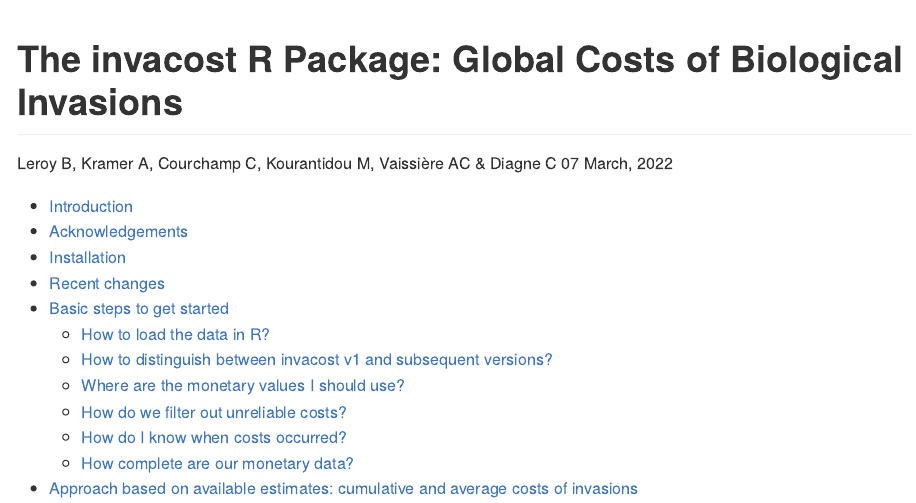
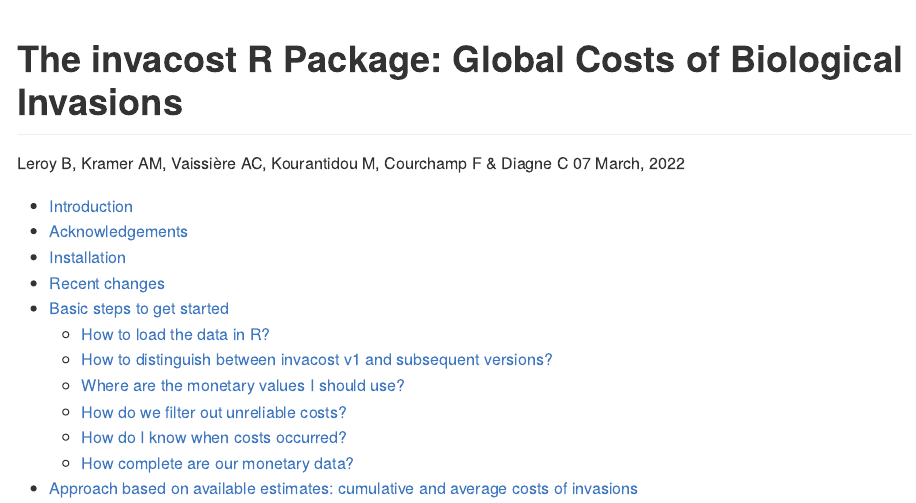
Before and after one commit to Farewe/invacost, an R Markdown document (Readme.Rmd): the page in a window 1100 px wide, from its top. Rendered offline with R 4.5, knitr and Pandoc, with nearby package versions; some code elsewhere in the file could not run offline; long lines of code are wrapped; common packages that the code uses without loading them are loaded.

Commit message:
Update tutorial for invacost paper, round 3

```diff
--- a/Readme.Rmd
+++ b/Readme.Rmd
@@ -1,6 +1,6 @@
 ---
 title: "The invacost R Package: Global Costs of Biological Invasions"
-author: "Leroy B, Kramer A, Courchamp C, Kourantidou M, Vaissière AC & Diagne C"
+author: "Leroy B, Kramer AM, Vaissière AC, Kourantidou M, Courchamp F & Diagne C"
 date: "`r Sys.setlocale('LC_TIME', 'C');format(Sys.time(), '%d %B, %Y')`"
 output:
   github_document:
```
Also changed, not shown: Readme.md, Readme_files/figure-gfm/models2-1.png, Readme_files/figure-gfm/models52-1.png.
